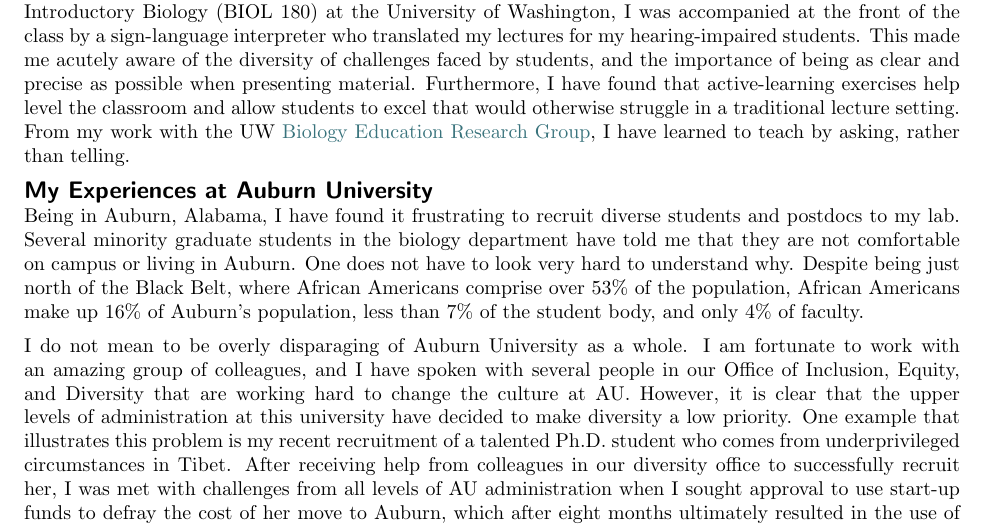
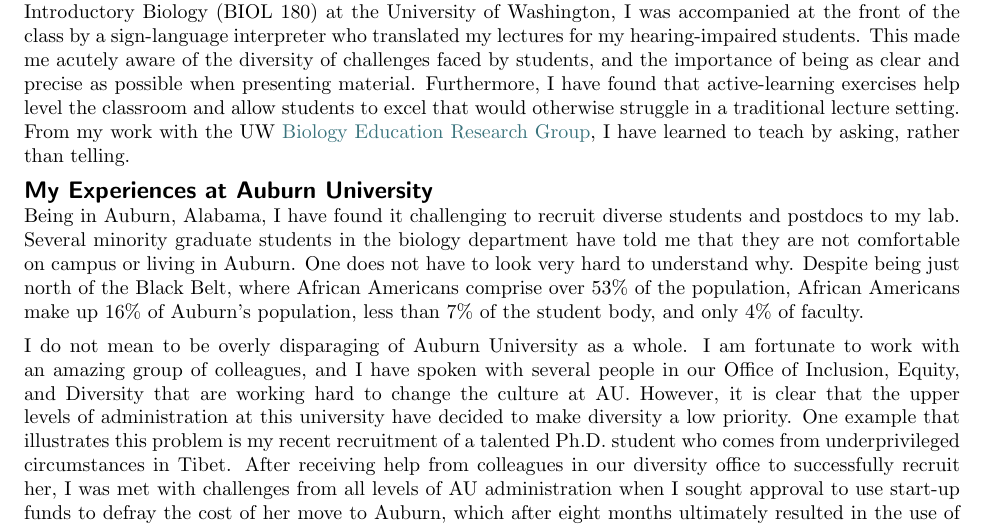
Before and after one commit to joaks1/diversity-statement-jro, a LaTeX document (diversity-statement-jro.tex, which reads diversity-statement-jro-main.tex): part of page 1 of 2, cut so that both start at the same text. Compiled offline with pdfLaTeX.

Commit message:
Frustrating -> challenging.

```diff
--- a/diversity-statement-jro-main.tex
+++ b/diversity-statement-jro-main.tex
@@ -67,7 +67,7 @@ From my work with the UW
 % Mongolia to join my lab.
 
 \section*{My Experiences at Auburn University}
-Being in Auburn, Alabama, I have found it frustrating to recruit diverse
+Being in Auburn, Alabama, I have found it challenging to recruit diverse
 students and postdocs to my lab.
 Several minority graduate students in the biology department have told me that
 they are not comfortable on campus or living in Auburn.
```
